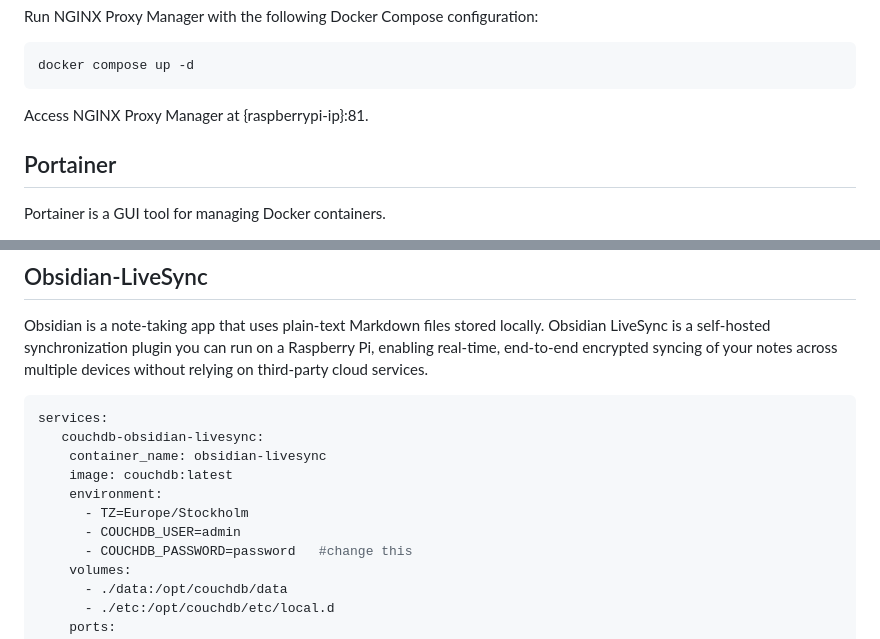
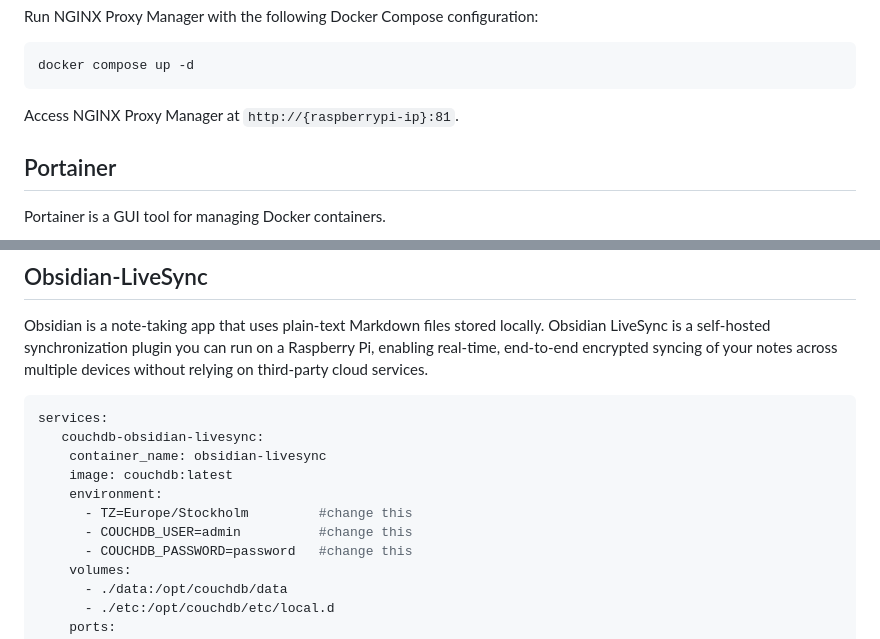
Before and after one commit to TheRabbittt/rpi-docker-setup, a Markdown page: README.md, 2 parts joined by grey strips. GitHub-like rendering.

````diff
--- a/README.md
+++ b/README.md
@@ -97,7 +98,7 @@ Run NGINX Proxy Manager with the following Docker Compose configuration:
 ``` Bash
 docker compose up -d
 ```
-Access NGINX Proxy Manager at {raspberrypi-ip}:81.
+Access NGINX Proxy Manager at ```http://{raspberrypi-ip}:81```.
 
 ## Portainer
 Portainer is a GUI tool for managing Docker containers.
@@ -358,8 +359,8 @@ services:
     container_name: obsidian-livesync
     image: couchdb:latest
     environment:
-      - TZ=Europe/Stockholm
-      - COUCHDB_USER=admin
+      - TZ=Europe/Stockholm         #change this
+      - COUCHDB_USER=admin          #change this
       - COUCHDB_PASSWORD=password   #change this
     volumes:
       - ./data:/opt/couchdb/data
````
Also changed, not shown: other parts of README.md (+14 -13 lines).
